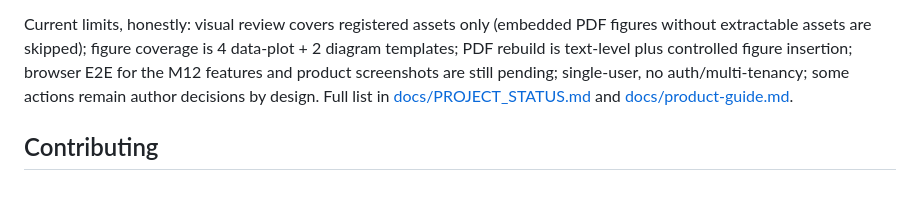
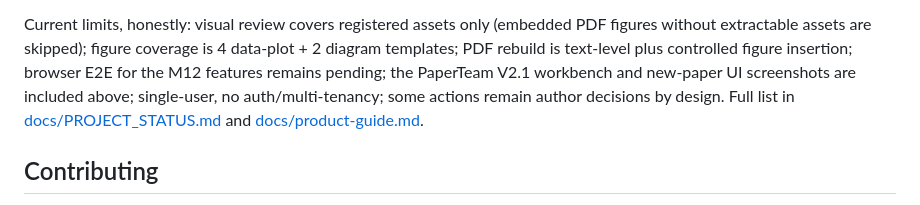
Before and after one commit to JiahongXu88/PaperTeam, a Markdown page: README.md, the part around one of its changes. GitHub-like rendering.

```diff
--- a/README.md
+++ b/README.md
@@ -250,7 +257,8 @@ smokes (scripted agent runtime — no model needed to run tests).
 Current limits, honestly: visual review covers registered assets only (embedded PDF
 figures without extractable assets are skipped); figure coverage is 4 data-plot +
 2 diagram templates; PDF rebuild is text-level plus controlled figure insertion;
-browser E2E for the M12 features and product screenshots are still pending;
+browser E2E for the M12 features remains pending; the PaperTeam V2.1 workbench and
+new-paper UI screenshots are included above;
 single-user, no auth/multi-tenancy; some actions remain author decisions by design.
 Full list in [docs/PROJECT_STATUS.md](docs/PROJECT_STATUS.md) and
 [docs/product-guide.md](docs/product-guide.md).
```
Also changed, not shown: other parts of README.md (+8 -1 lines), README.zh-CN.md (+9 -2 lines), docs/images/create-paper.png (added), docs/images/projects-dark.png (added), 13 other files.
